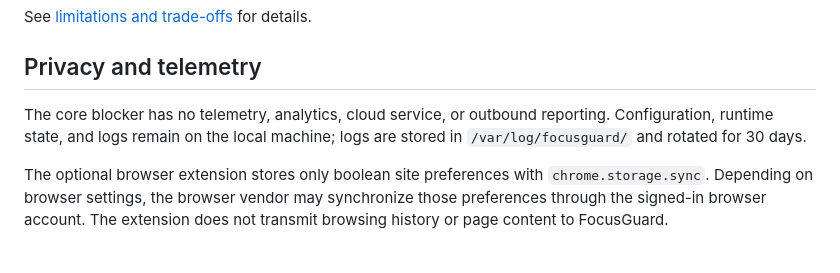
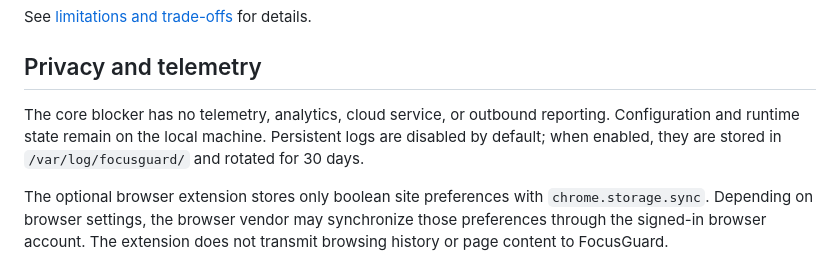
Before and after one commit to topiautio/FocusGuard, a Markdown page: README.md, the part around the change. Rendered like a GitHub page.

Commit message:
docs: document disabled persistent logging default

```diff
--- a/README.md
+++ b/README.md
@@ -121,7 +121,7 @@ See [limitations and trade-offs](docs/LIMITATIONS.md) for details.
 
 ## Privacy and telemetry
 
-The core blocker has no telemetry, analytics, cloud service, or outbound reporting. Configuration, runtime state, and logs remain on the local machine; logs are stored in `/var/log/focusguard/` and rotated for 30 days.
+The core blocker has no telemetry, analytics, cloud service, or outbound reporting. Configuration and runtime state remain on the local machine. Persistent logs are disabled by default; when enabled, they are stored in `/var/log/focusguard/` and rotated for 30 days.
 
 The optional browser extension stores only boolean site preferences with `chrome.storage.sync`. Depending on browser settings, the browser vendor may synchronize those preferences through the signed-in browser account. The extension does not transmit browsing history or page content to FocusGuard.
 
```
